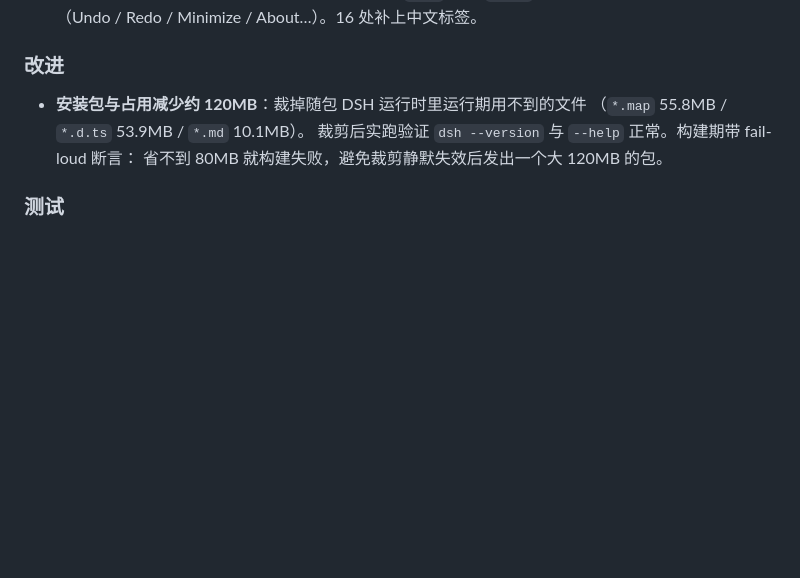
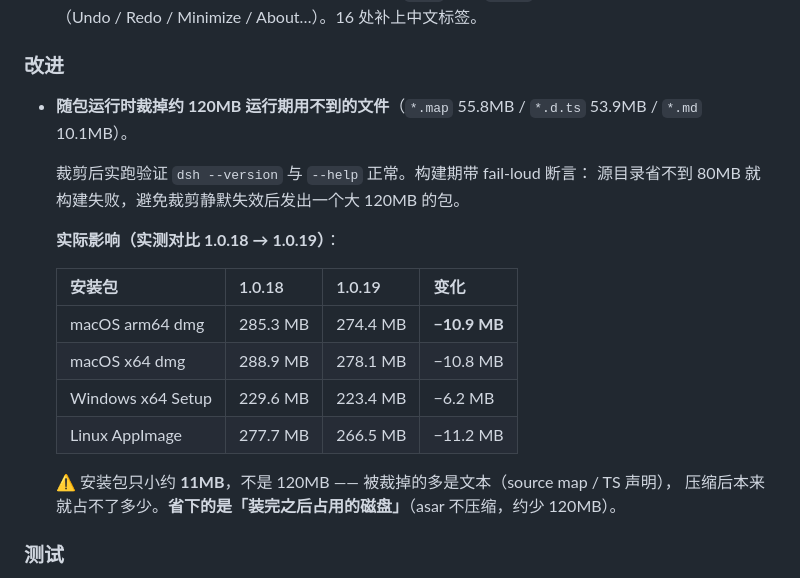
Before and after one commit to feely0208/deepwhale-desktop, a Markdown page: CHANGELOG.md, the part around the change. Rendered like a GitHub page; blank space fills up the shorter version.

Commit message:
docs(changelog): 更正 120MB 的说法 —— 实测安装包只小约 11MB
原文写「安装包与占用减少约 120MB」，这会把读者带偏：
被裁的是 *.map / *.d.ts / *.md，**多是文本，压缩后本来就占不了多少**。

实测 1.0.18 → 1.0.19：
  macOS arm64 dmg   285.3 → 274.4 MB（−10.9）
  macOS x64 dmg     288.9 → 278.1 MB（−10.8）
  Windows Setup     229.6 → 223.4 MB（−6.2）
  Linux AppImage    277.7 → 266.5 MB（−11.2）

省下的是**装完之后占用的磁盘**（asar 不压缩，约少 120MB），不是安装包本身。
（发布纪律：对外数字必须是实测的，估的和想当然的都不写。）

```diff
--- a/CHANGELOG.md
+++ b/CHANGELOG.md
@@ -39,10 +39,22 @@
   Electron 显示的是内置英文标签（Undo / Redo / Minimize / About…）。16 处补上中文标签。
 
 ### 改进
-- **安装包与占用减少约 120MB**：裁掉随包 DSH 运行时里运行期用不到的文件
-  （`*.map` 55.8MB / `*.d.ts` 53.9MB / `*.md` 10.1MB）。
+- **随包运行时裁掉约 120MB 运行期用不到的文件**（`*.map` 55.8MB / `*.d.ts` 53.9MB / `*.md` 10.1MB）。
+
   裁剪后实跑验证 `dsh --version` 与 `--help` 正常。构建期带 fail-loud 断言：
-  省不到 80MB 就构建失败，避免裁剪静默失效后发出一个大 120MB 的包。
+  源目录省不到 80MB 就构建失败，避免裁剪静默失效后发出一个大 120MB 的包。
+
+  **实际影响（实测对比 1.0.18 → 1.0.19）**：
+
+  | 安装包 | 1.0.18 | 1.0.19 | 变化 |
+  |---|---|---|---|
+  | macOS arm64 dmg | 285.3 MB | 274.4 MB | **−10.9 MB** |
+  | macOS x64 dmg | 288.9 MB | 278.1 MB | −10.8 MB |
+  | Windows x64 Setup | 229.6 MB | 223.4 MB | −6.2 MB |
+  | Linux AppImage | 277.7 MB | 266.5 MB | −11.2 MB |
+
+  ⚠️ 安装包只小约 **11MB**，不是 120MB —— 被裁掉的多是文本（source map / TS 声明），
+  压缩后本来就占不了多少。**省下的是「装完之后占用的磁盘」**（asar 不压缩，约少 120MB）。
 
 ### 测试
 - **冒烟新增界面级断言**：首次启动抓 DSH 界面，断言插件清单里含 `legal-mode`。
```
